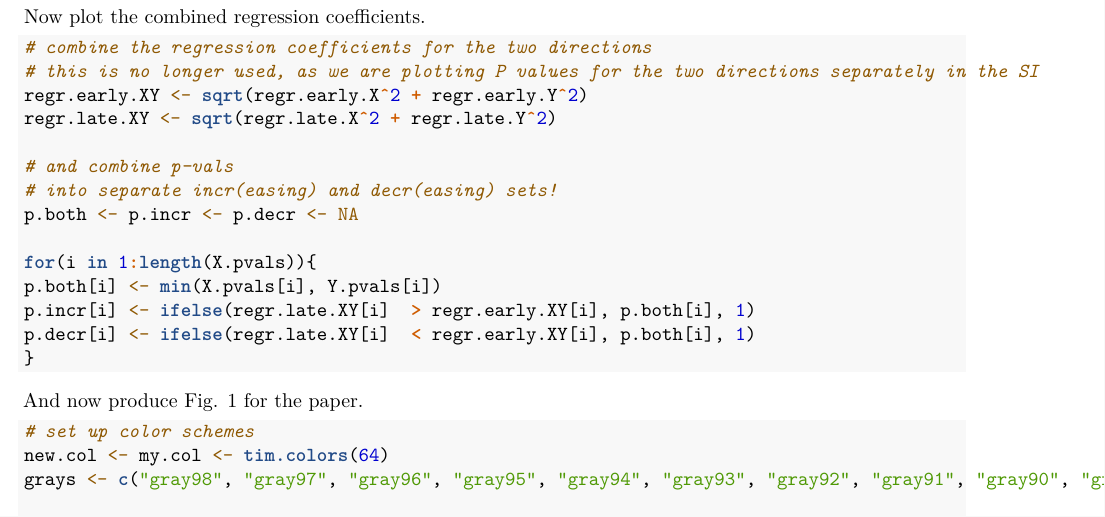
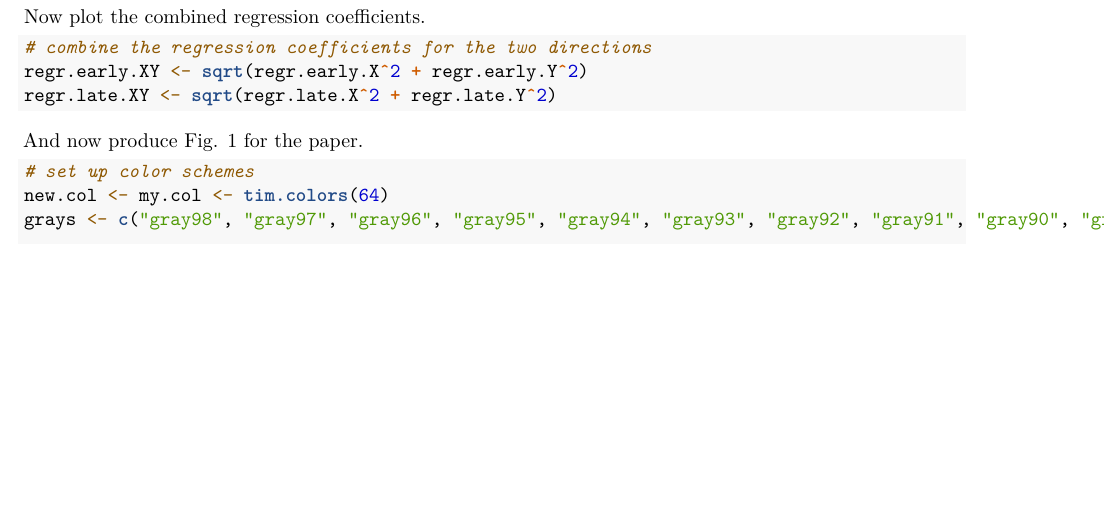
Before and after one commit to mikelitzow/GOA_non-analogue, an R Markdown document (GOA_non-analogue_code_Fig_1.Rmd): part of page 9 of 26, cut so that both start at the same text, the shorter picture padded with empty space. Rendered offline with R 4.5, knitr and Pandoc, then LaTeX, with nearby package versions; some code elsewhere in the file could not run offline.

Commit message:
Removing old approach for combining P-values from regression of u- and v- wind stress on PDO.

````diff
--- a/GOA_non-analogue_code_Fig_1.Rmd
+++ b/GOA_non-analogue_code_Fig_1.Rmd
@@ -341,19 +341,8 @@ Now plot the combined regression coefficients.
 ```{r, echo=T}
 
 # combine the regression coefficients for the two directions
-# this is no longer used, as we are plotting P values for the two directions separately in the SI
 regr.early.XY <- sqrt(regr.early.X^2 + regr.early.Y^2)
 regr.late.XY <- sqrt(regr.late.X^2 + regr.late.Y^2)
-
-# and combine p-vals
-# into separate incr(easing) and decr(easing) sets!
-p.both <- p.incr <- p.decr <- NA
-
-for(i in 1:length(X.pvals)){
-p.both[i] <- min(X.pvals[i], Y.pvals[i])
-p.incr[i] <- ifelse(regr.late.XY[i]  > regr.early.XY[i], p.both[i], 1)
-p.decr[i] <- ifelse(regr.late.XY[i]  < regr.early.XY[i], p.both[i], 1)
-}
 
 ```
 
````
